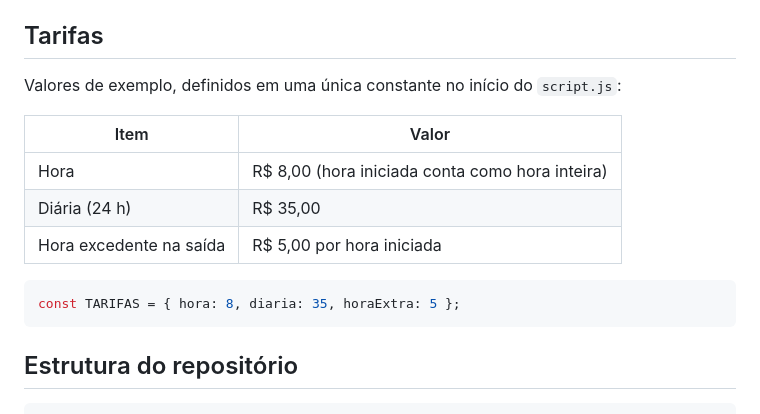
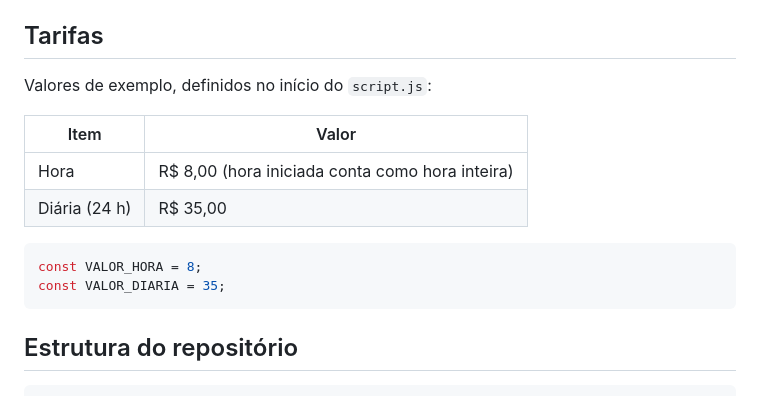
Before and after one commit to pettersonpapa/projeto-estacionamento-ubc, a Markdown page: README.md, the part around one of its changes. Drawn GitHub-style.

````diff
--- a/README.md
+++ b/README.md
@@ -53,16 +53,16 @@ Não é preciso instalar nada.
 
 ## Tarifas
 
-Valores de exemplo, definidos em uma única constante no início do `script.js`:
+Valores de exemplo, definidos no início do `script.js`:
 
 | Item | Valor |
 |---|---|
 | Hora | R$ 8,00 (hora iniciada conta como hora inteira) |
 | Diária (24 h) | R$ 35,00 |
-| Hora excedente na saída | R$ 5,00 por hora iniciada |
 
 ```js
-const TARIFAS = { hora: 8, diaria: 35, horaExtra: 5 };
+const VALOR_HORA = 8;
+const VALOR_DIARIA = 35;
 ```
 
 ## Estrutura do repositório
````
Also changed, not shown: other parts of README.md (+8 -8 lines), docs/img/tela-clara.png, docs/img/tela-escura.png, 5 other files.
